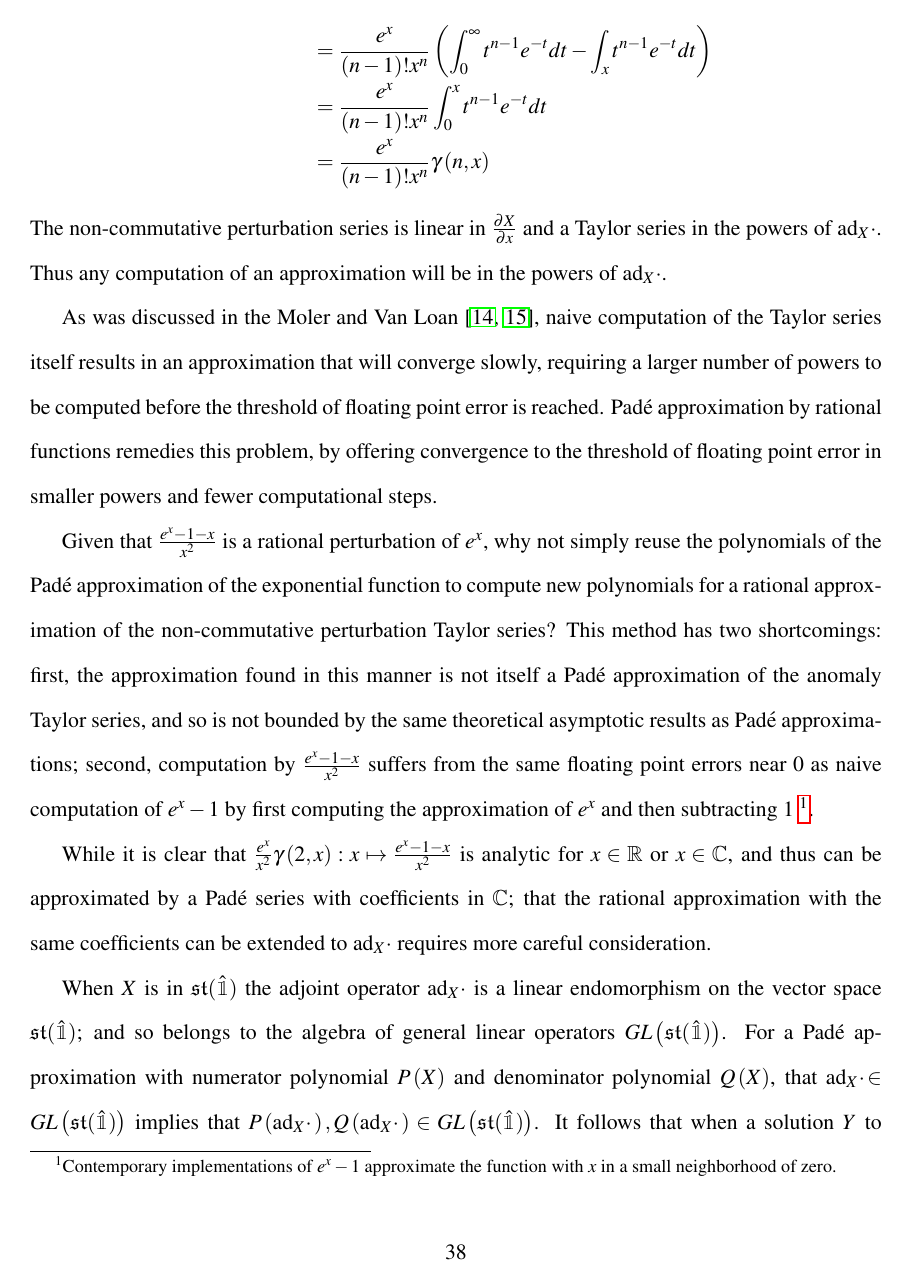
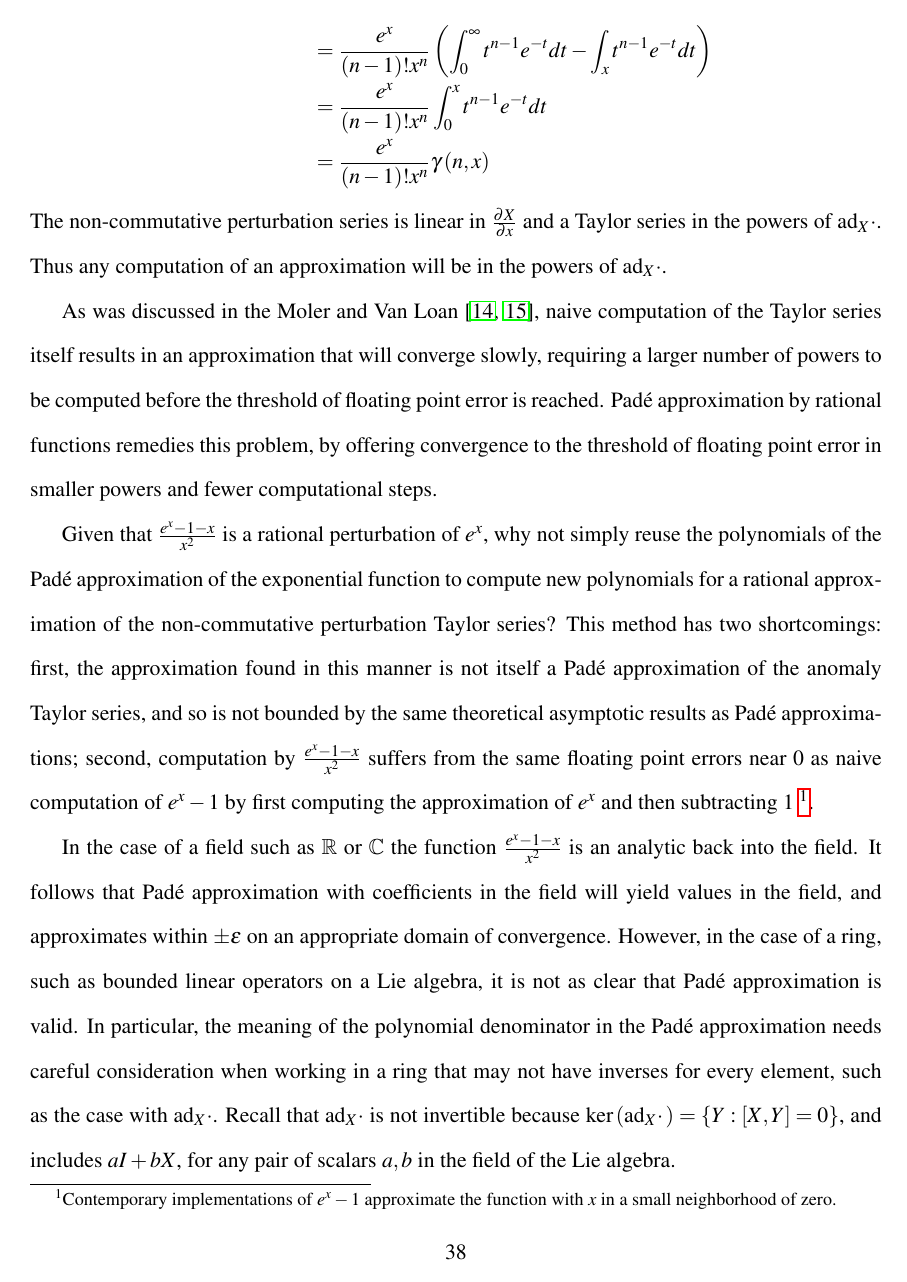
Before and after one commit to aaronsheldon/markov-lie-frechet, a LaTeX thesis (project-main.tex, which reads project-chapter-3.tex): page 48 of 80. The pictures show the PDF file project-main.pdf that the author committed with the source.

Commit message:
jingjing wu: clarify why Pade approximation needs careful consideration in Lie algebra

```diff
--- a/project-chapter-3.tex
+++ b/project-chapter-3.tex
@@ -112,11 +112,16 @@ first computing the approximation of $e^x$ and then subtracting $1$
 \footnote{Contemporary implementations of $e^x - 1$ approximate the function with $x$ in a
 small neighborhood of zero.}.
 
-While it is clear that $\frac{e^x}{x^2}\gamma\left(2,x\right) : x \mapsto \frac{e^{x} -1 - x}{x^2}$
-is analytic for $x \in \mathbb{R}$ or $x \in \mathbb{C}$, and thus can be approximated by a
-Pad\'{e} series with coefficients in $\mathbb{C}$; that the rational approximation with the
-same coefficients can be extended to $\operatorname{ad}_X \cdotp$ requires more careful
-consideration.
+In the case of a field such as $\mathbb{R}$ or $\mathbb{C}$ the function $\frac{e^{x} -1 - x}{x^2}$
+is an analytic back into the field. It follows that Pad\'{e} approximation with coefficients
+in the field will yield values in the field, and approximates within $\pm\epsilon$ on an
+appropriate domain of convergence. However, in the case of a ring, such as bounded linear
+operators on a Lie algebra, it is not as clear that Pad\'{e} approximation is valid. In
+particular, the meaning of the polynomial denominator in the Pad\'{e} approximation needs
+careful consideration when working in a ring that may not have inverses for every element,
+such as the case with $\operatorname{ad}_X \cdotp$. Recall that $\operatorname{ad}_X \cdotp$
+is not invertible because $\ker\left(\operatorname{ad}_X \cdotp\right) = \left\lbrace Y : \left[X,Y\right]=0 \right\rbrace$,
+and includes $aI+bX$, for any pair of scalars $a,b$ in the field of the Lie algebra.
 
 When $X$ is in $\mathfrak{st}(\hat{\mathbbm{1}})$ the adjoint operator $\operatorname{ad}_X \cdotp$
 is a linear endomorphism on the vector space $\mathfrak{st}(\hat{\mathbbm{1}})$; and so
```
Also changed, not shown: project-main.pdf.
